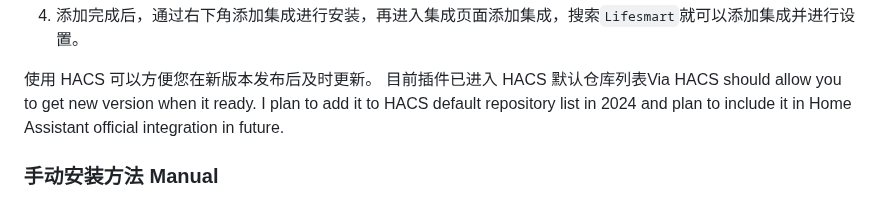
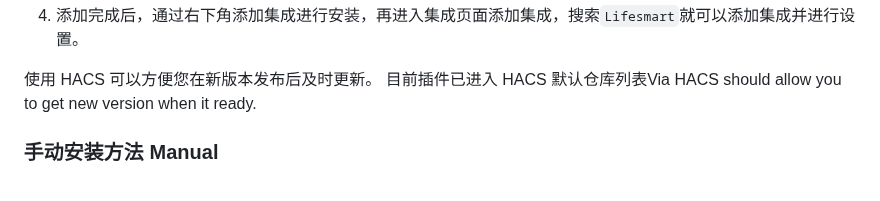
Before and after one commit to MapleEve/lifesmart-for-homeassistant, a Markdown page: README.md, the part around the change. Drawn GitHub-style.

```diff
--- a/README.md
+++ b/README.md
@@ -71,8 +71,7 @@ contact them to get it granted to your application.**
 4. 添加完成后，通过右下角添加集成进行安装，再进入集成页面添加集成，搜索`Lifesmart`就可以添加集成并进行设置。
 
 使用 HACS 可以方便您在新版本发布后及时更新。 目前插件已进入 HACS 默认仓库列表Via HACS should allow you to get new version
-when it ready. I plan to add it to HACS default repository list in
-2024 and plan to include it in Home Assistant official integration in future.
+when it ready.
 
 ### 手动安装方法 Manual
 
```
